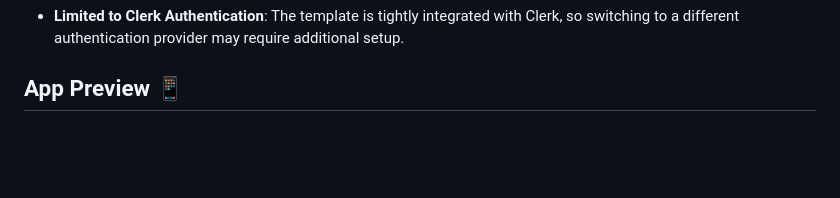
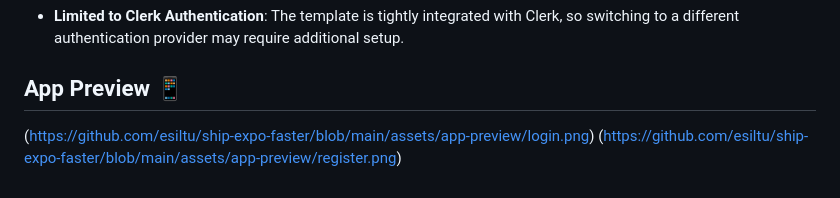
Before and after one commit to esiltu/ship-expo-faster, a Markdown page: README.MD, the part around the change. GitHub-like rendering; blank space fills up the shorter version.

```diff
--- a/README.MD
+++ b/README.MD
@@ -82,3 +82,6 @@ To run this app, you need to create an account on [Clerk](https://clerk.dev). Af
 
 
 ## App Preview 📱
+
+(https://github.com/esiltu/ship-expo-faster/blob/main/assets/app-preview/login.png)
+(https://github.com/esiltu/ship-expo-faster/blob/main/assets/app-preview/register.png)
```
